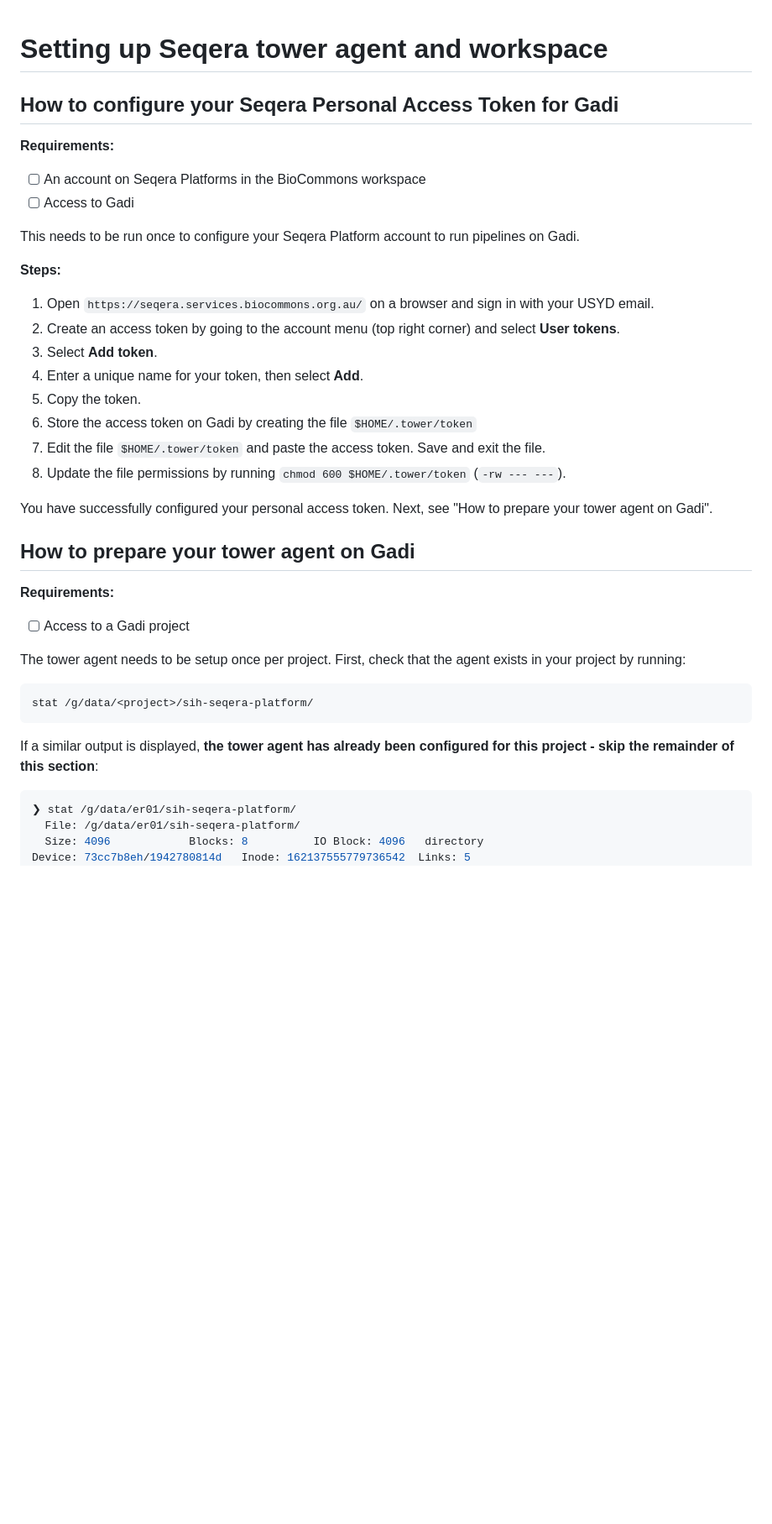
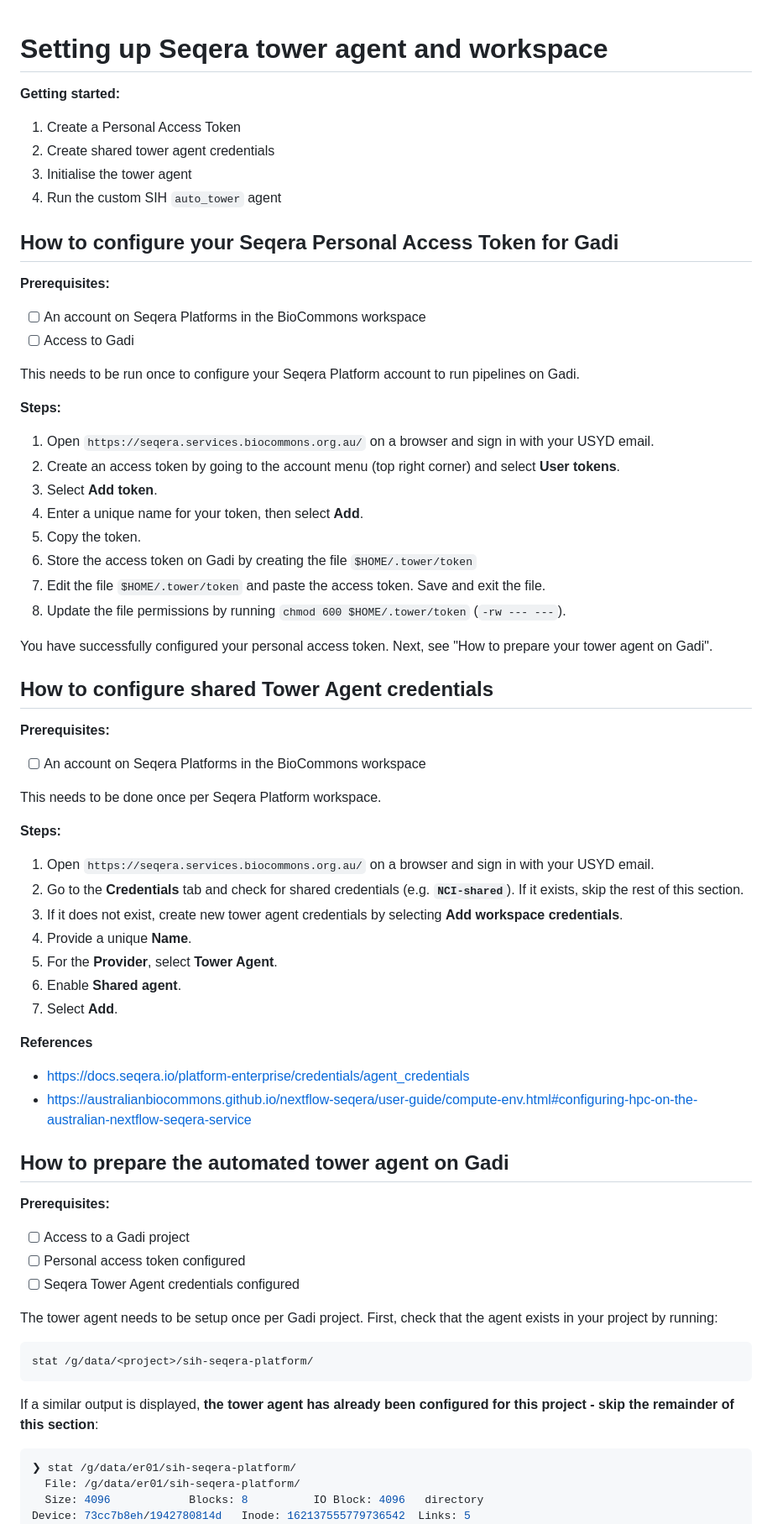
Before and after one commit to Sydney-Informatics-Hub/sih-seqera-platform, a Markdown page: docs/README.md, the part around one of its changes. Shown at 84% size. Drawn GitHub-style; blank space fills up the shorter version.

````diff
--- a/docs/README.md
+++ b/docs/README.md
@@ -1,16 +1,21 @@
 # Setting up Seqera tower agent and workspace
+
+**Getting started:**
+
+1. Create a Personal Access Token
+2. Create shared tower agent credentials
+3. Initialise the tower agent
+4. Run the custom SIH `auto_tower` agent
 
 ## How to configure your Seqera Personal Access Token for Gadi
 
-**Requirements:**
-
+**Prerequisites:**
 - [ ] An account on Seqera Platforms in the BioCommons workspace
 - [ ] Access to Gadi
 
 This needs to be run once to configure your Seqera Platform account to run pipelines on Gadi.
 
 **Steps:**
-
 1. Open `https://seqera.services.biocommons.org.au/` on a browser and sign in with your USYD email.
 2. Create an access token by going to the account menu (top right corner) and select **User tokens**.
 3. Select **Add token**.
@@ -22,20 +27,40 @@ This needs to be run once to configure your Seqera Platform account to run pipel
 
 You have successfully configured your personal access token. Next, see "How to prepare your tower agent on Gadi".
 
-## How to prepare your tower agent on Gadi
+## How to configure shared Tower Agent credentials
 
-**Requirements:**
+**Prerequisites:**
+- [ ] An account on Seqera Platforms in the BioCommons workspace
 
+This needs to be done once per Seqera Platform workspace.
+
+**Steps:**
+1. Open `https://seqera.services.biocommons.org.au/` on a browser and sign in with your USYD email.
+2. Go to the **Credentials** tab and check for shared credentials (e.g. **`NCI-shared`**). If it exists, skip the rest of this section.
+4. If it does not exist, create new tower agent credentials by selecting **Add workspace credentials**.
+5. Provide a unique **Name**.
+6. For the **Provider**, select **Tower Agent**.
+7. Enable **Shared agent**.
+7. Select **Add**.
+
+**References**
+- https://docs.seqera.io/platform-enterprise/credentials/agent_credentials
+- https://australianbiocommons.github.io/nextflow-seqera/user-guide/compute-env.html#configuring-hpc-on-the-australian-nextflow-seqera-service
+
+## How to prepare the automated tower agent on Gadi
+
+**Prerequisites:**
 - [ ] Access to a Gadi project
+- [ ] Personal access token configured
+- [ ] Seqera Tower Agent credentials configured
 
-The tower agent needs to be setup once per project. First, check that the agent exists in your project by running:
+The tower agent needs to be setup once per Gadi project. First, check that the agent exists in your project by running:
 
 ```bash
 stat /g/data/<project>/sih-seqera-platform/
 ```
 
 If a similar output is displayed, **the tower agent has already been configured for this project - skip the remainder of this section**:
-
 ```console
 ❯ stat /g/data/er01/sih-seqera-platform/
   File: /g/data/er01/sih-seqera-platform/
````
Also changed, not shown: other parts of docs/README.md (+37 -9 lines).
